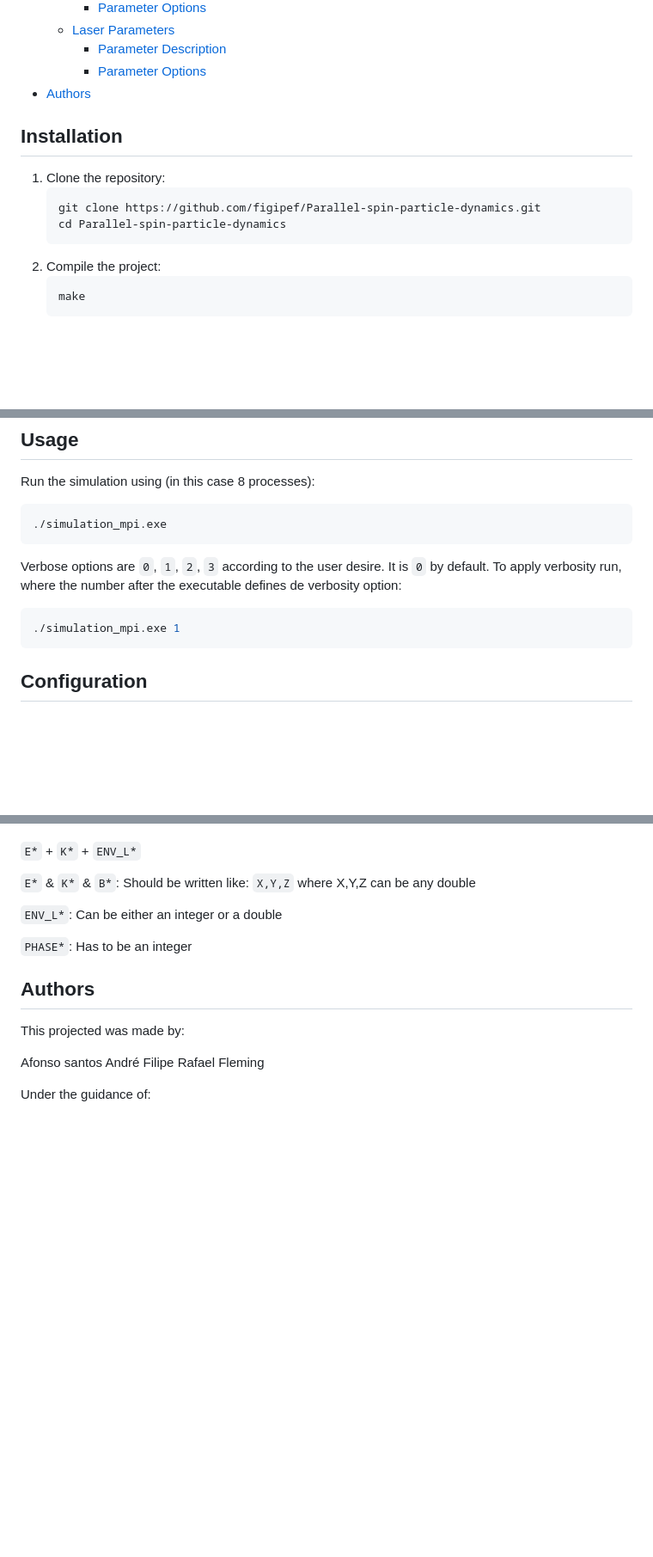
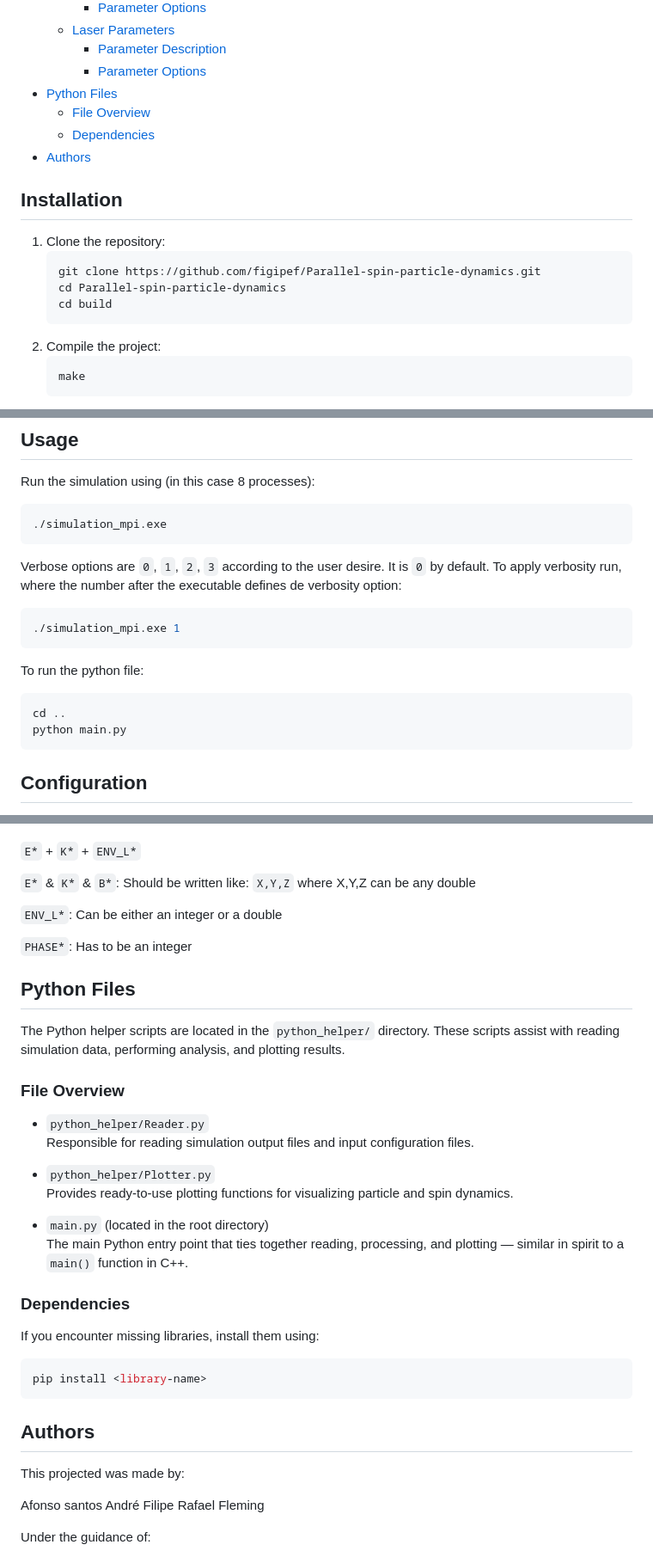
Before and after one commit to figipef/Parallel-spin-particle-dynamics, a Markdown page: README.md, 3 parts joined by grey strips. Shown at 86% size. GitHub-like rendering; blank space fills up the shorter version.

Commit message:
updated readme with python

````diff
--- a/README.md
+++ b/README.md
@@ -17,6 +17,9 @@ A high-performance simulation of a charged particle under electromagnetic fields
   - [Laser Parameters](#laser-parameters)
     - [Parameter Description](#parameter-description-2)
     - [Parameter Options](#parameter-options-2)
+- [Python Files](#python-files)
+  - [File Overview](#file-overview)
+  - [Dependencies](#dependecies)
 - [Authors](#authors)
 
 ## Installation
@@ -25,6 +28,7 @@ A high-performance simulation of a charged particle under electromagnetic fields
    ```sh
    git clone https://github.com/figipef/Parallel-spin-particle-dynamics.git
    cd Parallel-spin-particle-dynamics
+   cd build
    ```
 2. Compile the project:
    ```sh
@@ -46,6 +50,12 @@ Verbose options are `0`, `1`, `2`, `3` according to the user desire. It is `0` b
 To apply verbosity run, where the number after the executable defines de verbosity option:
 ```sh
 ./simulation_mpi.exe 1
+```
+
+To run the python file:
+```sh
+cd ..
+python main.py
 ```
 
 ## Configuration
@@ -191,6 +201,29 @@ Particles will always be created in the direction of the longest laser in case o
 `PHASE*`:
  Has to be an integer
 
+## Python Files
+
+The Python helper scripts are located in the `python_helper/` directory. These scripts assist with reading simulation data, performing analysis, and plotting results.
+
+### File Overview
+
+- `python_helper/Reader.py`
+  Responsible for reading simulation output files and input configuration files.
+
+- `python_helper/Plotter.py`
+  Provides ready-to-use plotting functions for visualizing particle and spin dynamics.
+
+- `main.py` (located in the root directory)
+  The main Python entry point that ties together reading, processing, and plotting — similar in spirit to a `main()` function in C++.
+
+### Dependencies
+
+If you encounter missing libraries, install them using:
+
+```bash
+pip install <library-name>
+```
+
 ## Authors
 
 This projected was made by:
````
